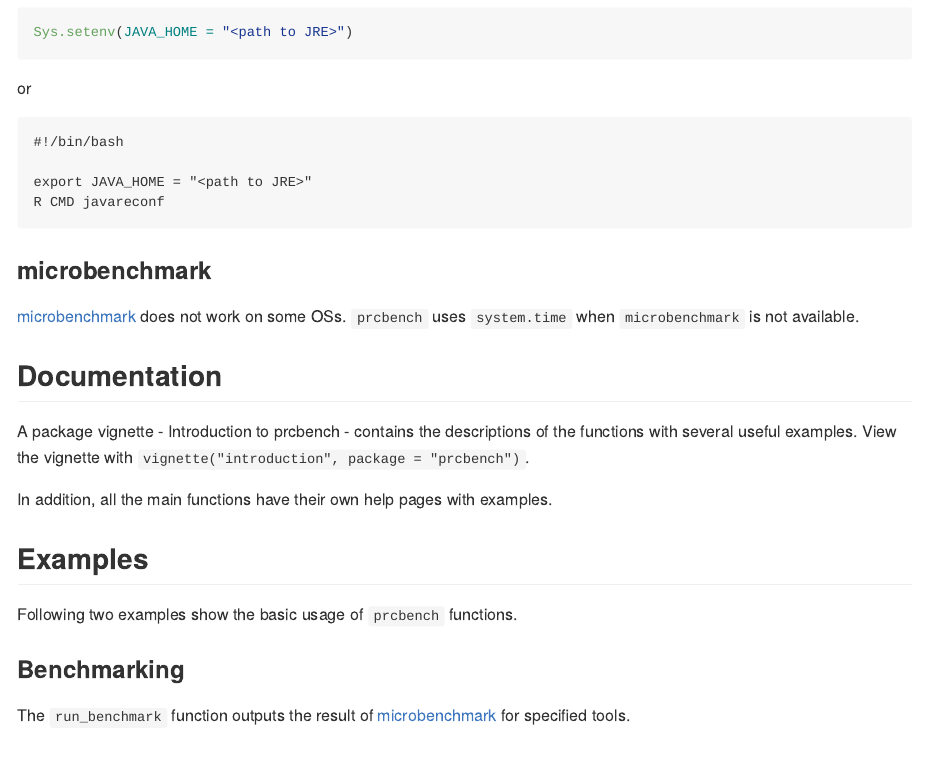
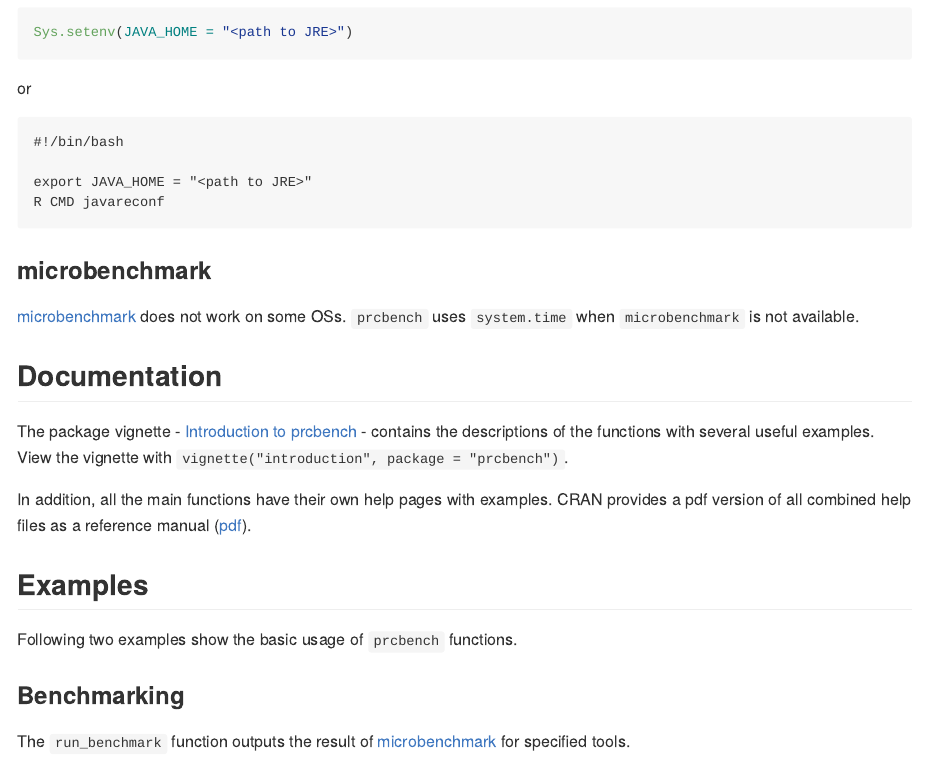
Before and after one commit to evalclass/prcbench, an R Markdown document (README.Rmd): the page in a window 1100 px wide, from 1670 px down. The pictures show the output file README.md that the author committed with the source, drawn offline in the style of GitHub; badge pictures from the web are left out.

Commit message:
Update README

```diff
--- a/README.Rmd
+++ b/README.Rmd
@@ -81,9 +81,9 @@ R CMD javareconf
 `prcbench` uses `system.time` when `microbenchmark` is not available.
 
 ## Documentation
-A package vignette - Introduction to prcbench - contains the descriptions of the functions with several useful examples. View the vignette with `vignette("introduction", package = "prcbench")`.
+The package vignette - [Introduction to prcbench](https://cran.r-project.org/web/packages/prcbench/vignettes/introduction.html) - contains the descriptions of the functions with several useful examples. View the vignette with `vignette("introduction", package = "prcbench")`.
 
-In addition, all the main functions have their own help pages with examples.
+In addition, all the main functions have their own help pages with examples. CRAN provides a pdf version of all combined help files as a reference manual ([pdf](https://cran.r-project.org/web/packages/prcbench/prcbench.pdf)).
 
 ## Examples
 
```
Also changed, not shown: README.md.
